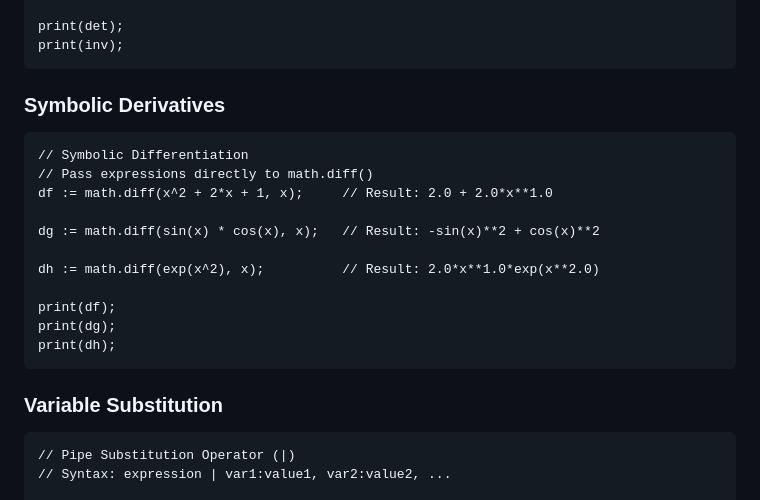
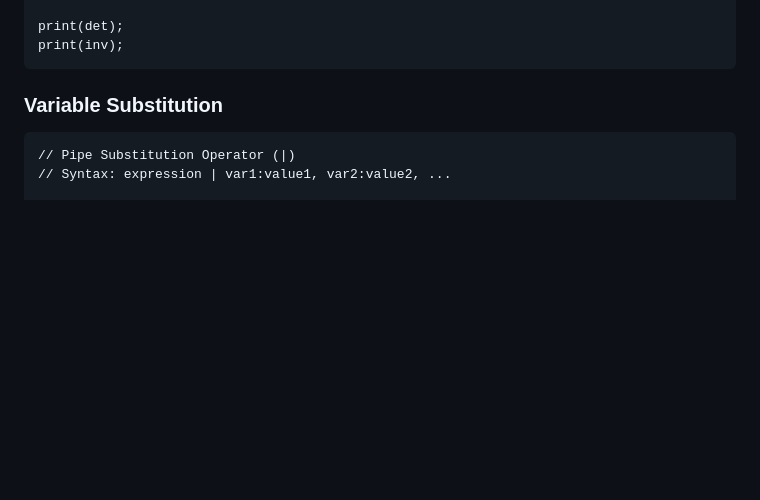
Before and after one commit to AI4Engr/MADOLA, a Markdown page: Development.md, the part around the change. GitHub-like rendering; blank space fills up the shorter version.

````diff
--- a/Development.md
+++ b/Development.md
@@ -457,20 +457,6 @@ print(det);
 print(inv);
 ```
 
-### Symbolic Derivatives
-```madola
-// Symbolic Differentiation
-// Pass expressions directly to math.diff()
-df := math.diff(x^2 + 2*x + 1, x);     // Result: 2.0 + 2.0*x**1.0
-
-dg := math.diff(sin(x) * cos(x), x);   // Result: -sin(x)**2 + cos(x)**2
-
-dh := math.diff(exp(x^2), x);          // Result: 2.0*x**1.0*exp(x**2.0)
-
-print(df);
-print(dg);
-print(dh);
-```
 
 ### Variable Substitution
 ```madola
````
Also changed, not shown: LANGUAGE_GUIDE.md (+148 -5 lines).
